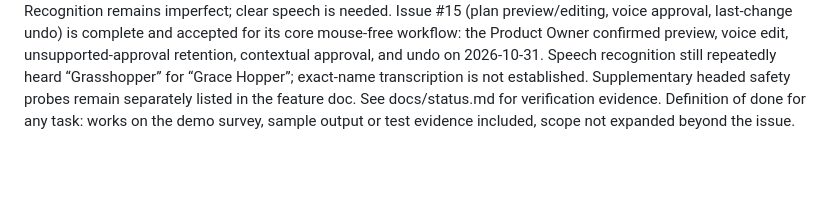
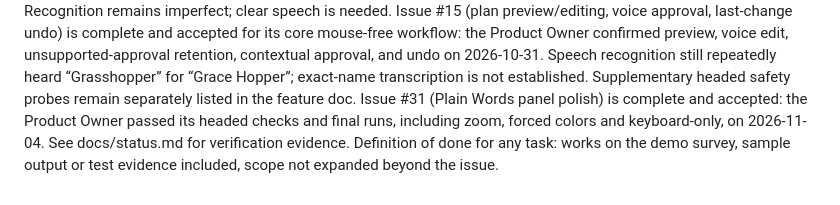
Before and after one commit to nmheinrich/seeyable, a Markdown page: AGENTS.md, the part around the change. GitHub-like rendering; blank space fills up the shorter version.

Commit message:
docs: record headed acceptance of the panel polish (#31)
Co-Authored-By: Claude Opus 5.5 <noreply@anthropic.com>

```diff
--- a/AGENTS.md
+++ b/AGENTS.md
@@ -74,6 +74,9 @@ confirmed preview, voice edit, unsupported-approval retention, contextual
 approval, and undo on 2026-10-31. Speech recognition still repeatedly heard
 “Grasshopper” for “Grace Hopper”; exact-name transcription is not established.
 Supplementary headed safety probes remain separately listed in the feature doc.
+Issue #31 (Plain Words panel polish) is complete and accepted: the Product
+Owner passed its headed checks and final runs, including zoom, forced colors
+and keyboard-only, on 2026-11-04.
 See docs/status.md for verification evidence.
 Definition of done for any task: works on the demo survey, sample output or
 test evidence included, scope not expanded beyond the issue.
```
Also changed, not shown: docs/features/feature-31-panel-polish.md (+3 -1 lines), docs/status.md (+1 -1 lines).
